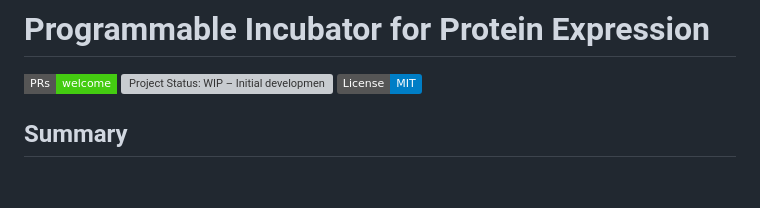
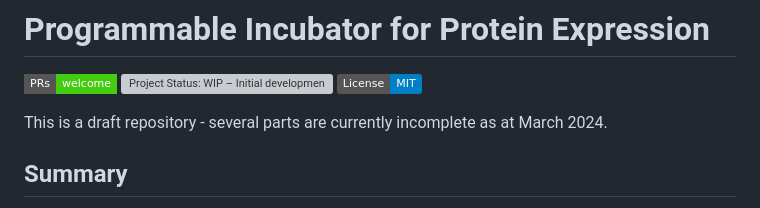
Before and after one commit to openbioeconomy/programmable-incubator, a Markdown page: README.md, the part around the change. Rendered like a GitHub page; badges without logos; blank space fills up the shorter version; grey boxes are pictures that could not be loaded.

```diff
--- a/README.md
+++ b/README.md
@@ -4,6 +4,7 @@
 
 [![PRs Welcome](https://img.shields.io/badge/PRs-welcome-brightgreen.svg?style=flat-square)](http://makeapullrequest.com) <a href="https://www.repostatus.org/#wip"><img src="https://www.repostatus.org/badges/latest/wip.svg" alt="Project Status: WIP – Initial development is in progress, but there has not yet been a stable, usable release suitable for the public." align="left" /></a> [![License: MIT](https://img.shields.io/badge/License-MIT-blue.svg)](https://opensource.org/licenses/MIT)
 
+This is a draft repository - several parts are currently incomplete as at March 2024.
 
 ## Summary
 
```
